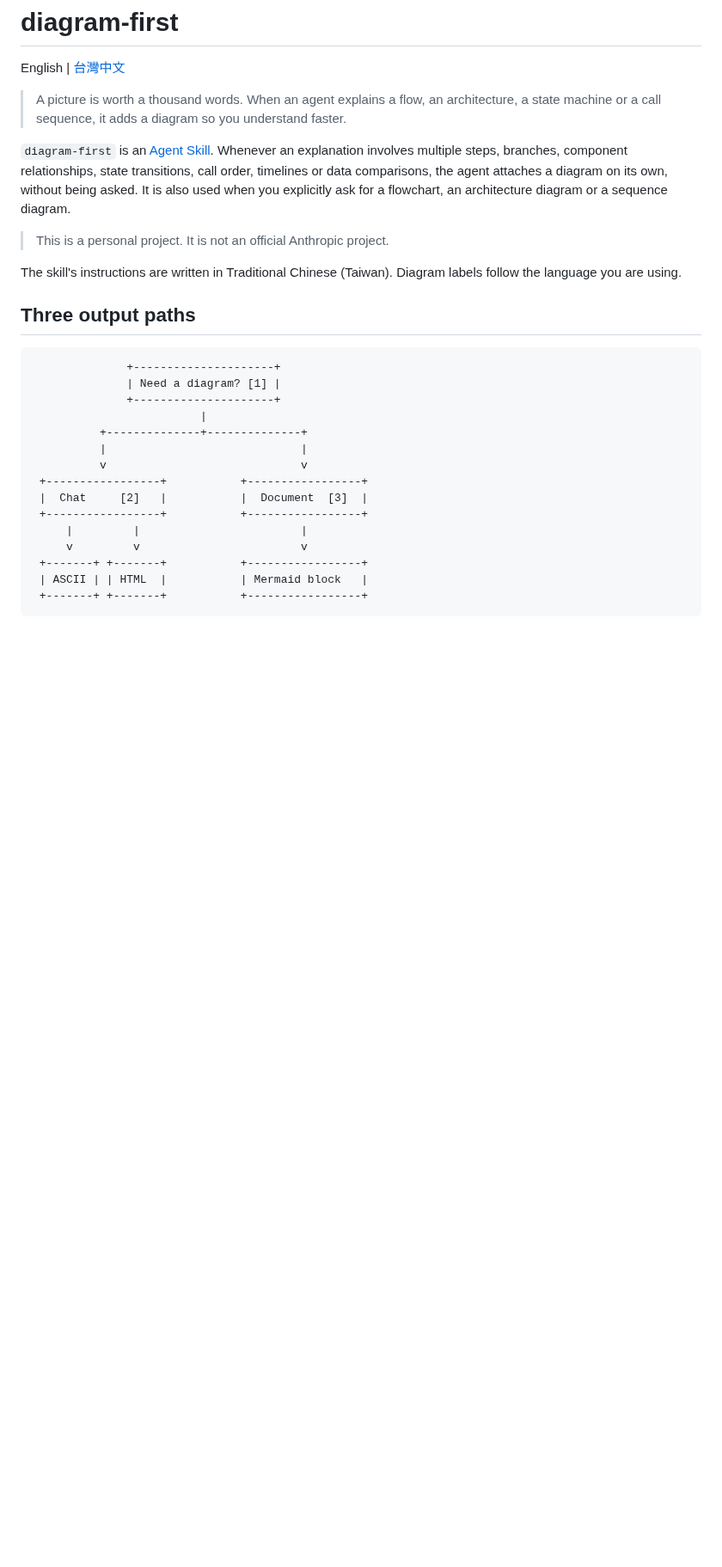
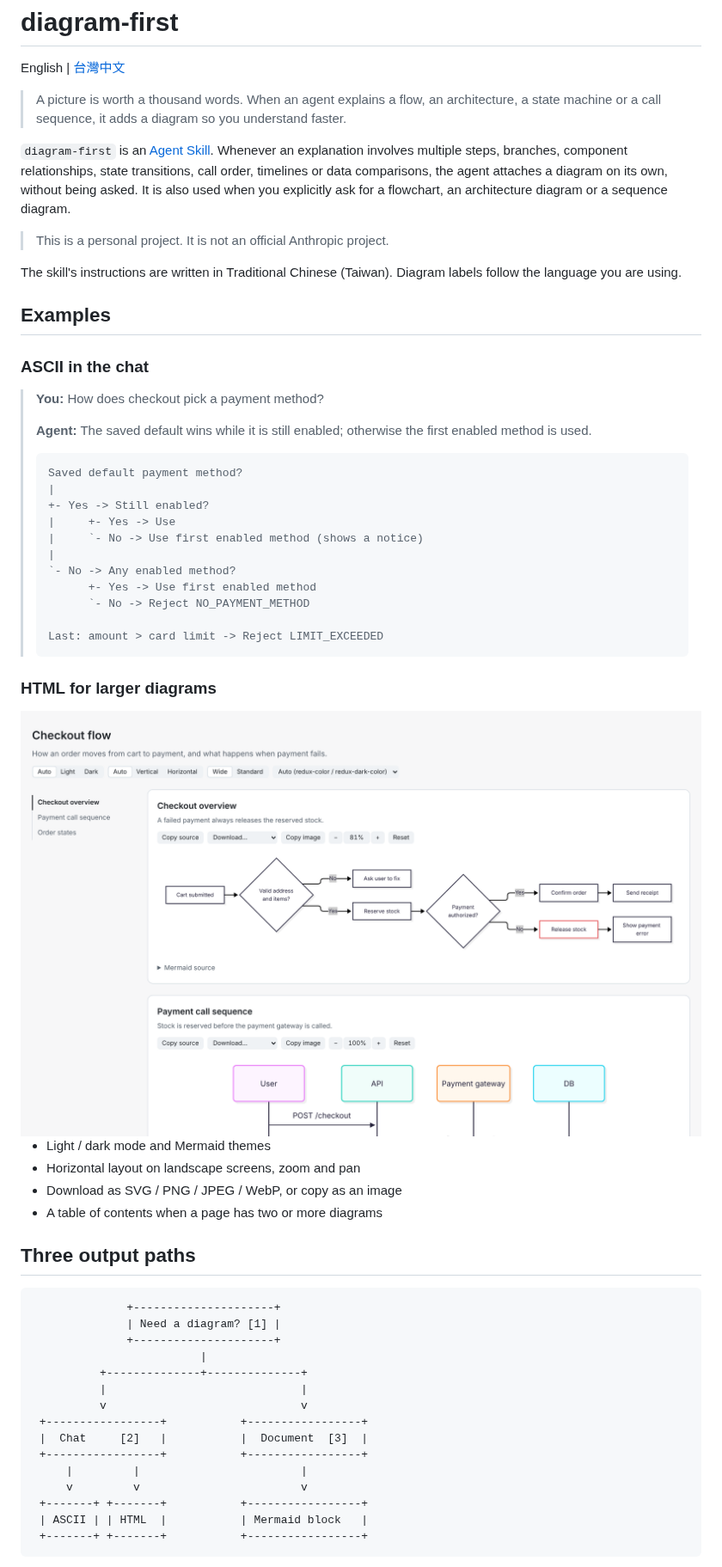
Before and after one commit to puckwang/diagram-first-skill, a Markdown page: README.md, the part around one of its changes. Shown at 86% size. Drawn GitHub-style; pictures changed too: docs/images/html-example-light.png (added); blank space fills up the shorter version.

````diff
--- a/README.md
+++ b/README.md
@@ -9,6 +9,40 @@ English | [台灣中文](README.zh-tw.md)
 > This is a personal project. It is not an official Anthropic project.
 
 The skill's instructions are written in Traditional Chinese (Taiwan). Diagram labels follow the language you are using.
+
+## Examples
+
+### ASCII in the chat
+
+> **You:** How does checkout pick a payment method?
+>
+> **Agent:** The saved default wins while it is still enabled; otherwise the first enabled method is used.
+>
+> ```text
+> Saved default payment method?
+> |
+> +- Yes -> Still enabled?
+> |     +- Yes -> Use
+> |     `- No -> Use first enabled method (shows a notice)
+> |
+> `- No -> Any enabled method?
+>       +- Yes -> Use first enabled method
+>       `- No -> Reject NO_PAYMENT_METHOD
+>
+> Last: amount > card limit -> Reject LIMIT_EXCEEDED
+> ```
+
+### HTML for larger diagrams
+
+<picture>
+  <source media="(prefers-color-scheme: dark)" srcset="docs/images/html-example-dark.png">
+  <img alt="HTML output: a checkout flowchart and a payment sequence diagram, with a table of contents and view controls" src="docs/images/html-example-light.png">
+</picture>
+
+- Light / dark mode and Mermaid themes
+- Horizontal layout on landscape screens, zoom and pan
+- Download as SVG / PNG / JPEG / WebP, or copy as an image
+- A table of contents when a page has two or more diagrams
 
 ## Three output paths
 
````
Also changed, not shown: other parts of README.md (+2 -2 lines), README.zh-tw.md (+36 -2 lines), skills/diagram-first/SKILL.md (+4 -4 lines), docs/images/html-example-dark.png (added), docs/images/html-example-zh-tw-dark.png (added), docs/images/html-example-zh-tw-light.png (added), 4 other files.
